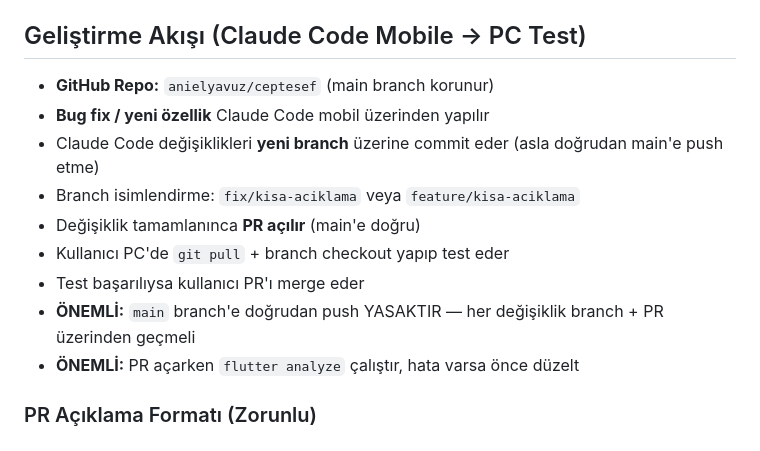
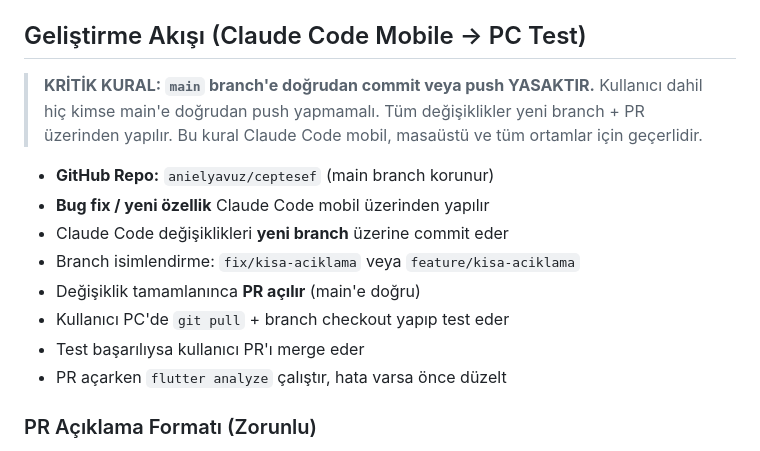
Before and after one commit to anielyavuz/ceptesef, a Markdown page: CLAUDE.md, the part around the change. Drawn GitHub-style.

Commit message:
main branch koruma kuralını güçlendir
Tüm ortamlar (mobil, masaüstü) için main'e doğrudan push yasağını
blockquote ile belirgin hale getir.

Co-Authored-By: Claude Opus 4.6 (1M context) <noreply@anthropic.com>

```diff
--- a/CLAUDE.md
+++ b/CLAUDE.md
@@ -208,15 +208,20 @@ Tüm renkler `lib/core/theme/app_colors.dart` içinde tanımlıdır. Yeni renk e
 - Servisler Provider ile sağlanır, `context.read<Service>()` ile erişilir
 
 ## Geliştirme Akışı (Claude Code Mobile → PC Test)
+
+> **KRİTİK KURAL: `main` branch'e doğrudan commit veya push YASAKTIR.**
+> Kullanıcı dahil hiç kimse main'e doğrudan push yapmamalı.
+> Tüm değişiklikler yeni branch + PR üzerinden yapılır.
+> Bu kural Claude Code mobil, masaüstü ve tüm ortamlar için geçerlidir.
+
 - **GitHub Repo:** `anielyavuz/ceptesef` (main branch korunur)
 - **Bug fix / yeni özellik** Claude Code mobil üzerinden yapılır
-- Claude Code değişiklikleri **yeni branch** üzerine commit eder (asla doğrudan main'e push etme)
+- Claude Code değişiklikleri **yeni branch** üzerine commit eder
 - Branch isimlendirme: `fix/kisa-aciklama` veya `feature/kisa-aciklama`
 - Değişiklik tamamlanınca **PR açılır** (main'e doğru)
 - Kullanıcı PC'de `git pull` + branch checkout yapıp test eder
 - Test başarılıysa kullanıcı PR'ı merge eder
-- **ÖNEMLİ:** `main` branch'e doğrudan push YASAKTIR — her değişiklik branch + PR üzerinden geçmeli
-- **ÖNEMLİ:** PR açarken `flutter analyze` çalıştır, hata varsa önce düzelt
+- PR açarken `flutter analyze` çalıştır, hata varsa önce düzelt
 
 ### PR Açıklama Formatı (Zorunlu)
 PR açarken aşağıdaki formatta açıklama yaz. Kullanıcı PC'de test ederken bu listeyi takip edecek:
```
